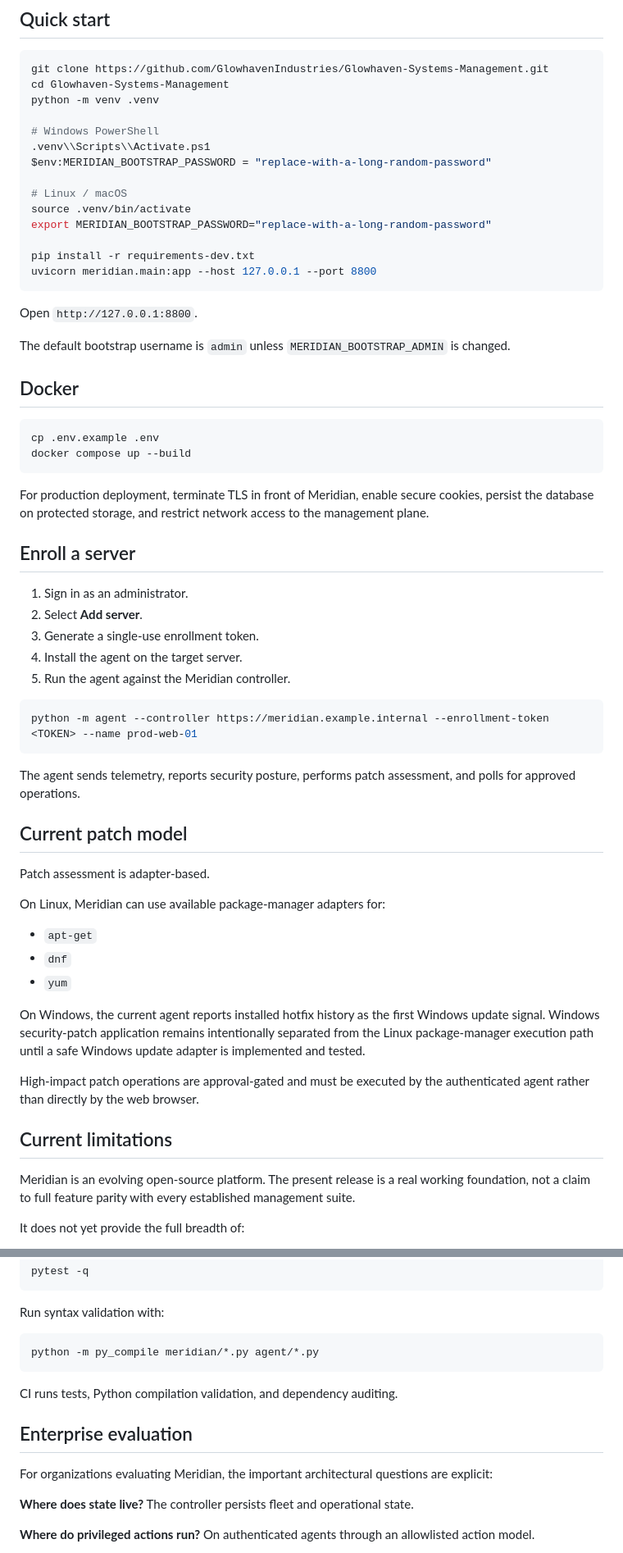
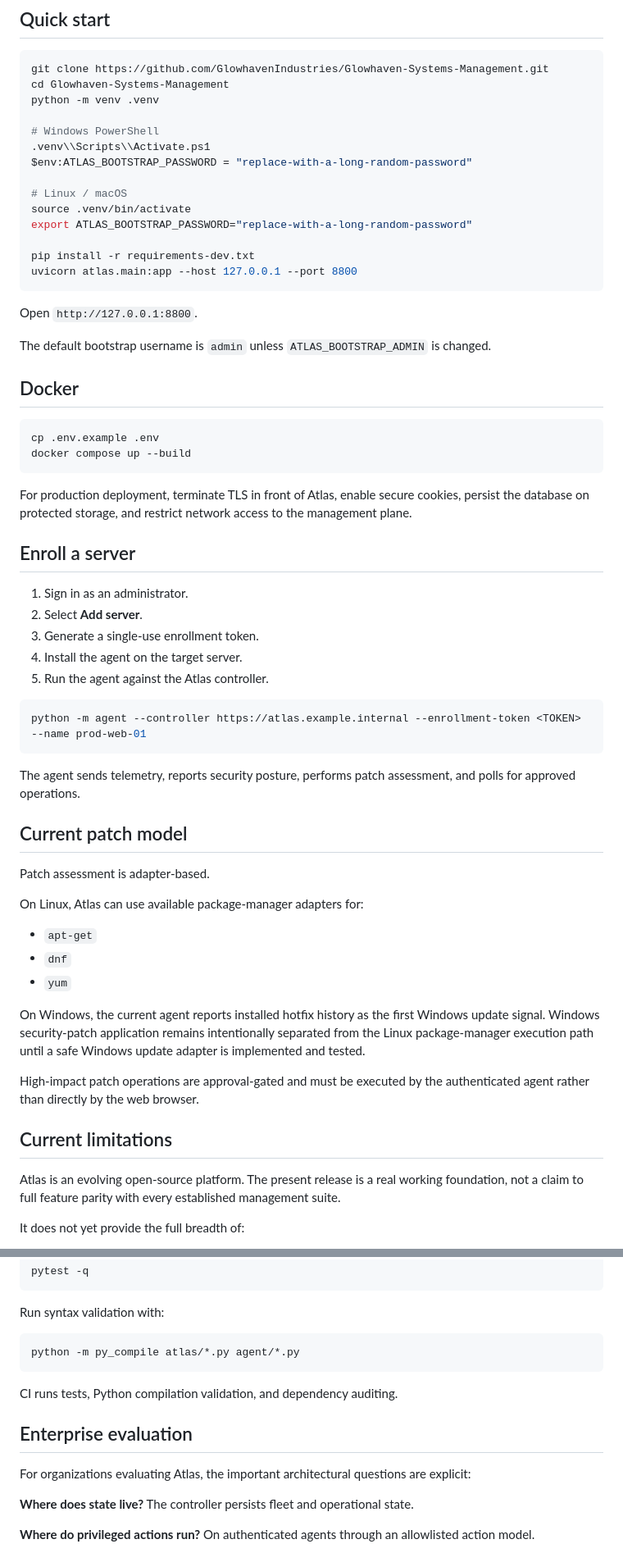
Before and after one commit to GlowhavenIndustries/Glowhaven-Systems-Management, a Markdown page: README.md, 2 parts joined by grey strips. Shown at 82% size. Rendered like a GitHub page.

Commit message:
refactor: rename Meridian product to Atlas

````diff
--- a/README.md
+++ b/README.md
@@ -101,19 +101,19 @@ python -m venv .venv
 
 # Windows PowerShell
 .venv\\Scripts\\Activate.ps1
-$env:MERIDIAN_BOOTSTRAP_PASSWORD = "replace-with-a-long-random-password"
+$env:ATLAS_BOOTSTRAP_PASSWORD = "replace-with-a-long-random-password"
 
 # Linux / macOS
 source .venv/bin/activate
-export MERIDIAN_BOOTSTRAP_PASSWORD="replace-with-a-long-random-password"
+export ATLAS_BOOTSTRAP_PASSWORD="replace-with-a-long-random-password"
 
 pip install -r requirements-dev.txt
-uvicorn meridian.main:app --host 127.0.0.1 --port 8800
+uvicorn atlas.main:app --host 127.0.0.1 --port 8800
 ```
 
 Open `http://127.0.0.1:8800`.
 
-The default bootstrap username is `admin` unless `MERIDIAN_BOOTSTRAP_ADMIN` is changed.
+The default bootstrap username is `admin` unless `ATLAS_BOOTSTRAP_ADMIN` is changed.
 
 ## Docker
 
@@ -122,7 +122,7 @@ cp .env.example .env
 docker compose up --build
 ```
 
-For production deployment, terminate TLS in front of Meridian, enable secure cookies, persist the database on protected storage, and restrict network access to the management plane.
+For production deployment, terminate TLS in front of Atlas, enable secure cookies, persist the database on protected storage, and restrict network access to the management plane.
 
 ## Enroll a server
 
@@ -130,10 +130,10 @@ For production deployment, terminate TLS in front of Meridian, enable secure coo
 2. Select **Add server**.
 3. Generate a single-use enrollment token.
 4. Install the agent on the target server.
-5. Run the agent against the Meridian controller.
+5. Run the agent against the Atlas controller.
 
 ```bash
-python -m agent --controller https://meridian.example.internal --enrollment-token <TOKEN> --name prod-web-01
+python -m agent --controller https://atlas.example.internal --enrollment-token <TOKEN> --name prod-web-01
 ```
 
 The agent sends telemetry, reports security posture, performs patch assessment, and polls for approved operations.
@@ -142,7 +142,7 @@ The agent sends telemetry, reports security posture, performs patch assessment,
 
 Patch assessment is adapter-based.
 
-On Linux, Meridian can use available package-manager adapters for:
+On Linux, Atlas can use available package-manager adapters for:
 
 - `apt-get`
 - `dnf`
@@ -154,7 +154,7 @@ High-impact patch operations are approval-gated and must be executed by the auth
 
 ## Current limitations
 
-Meridian is an evolving open-source platform. The present release is a real working foundation, not a claim to full feature parity with every established management suite.
+Atlas is an evolving open-source platform. The present release is a real working foundation, not a claim to full feature parity with every established management suite.
 
 It does not yet provide the full breadth of:
 
@@ -255,14 +255,14 @@ pytest -q
 Run syntax validation with:
 
 ```bash
-python -m py_compile meridian/*.py agent/*.py
+python -m py_compile atlas/*.py agent/*.py
 ```
 
 CI runs tests, Python compilation validation, and dependency auditing.
 
 ## Enterprise evaluation
 
-For organizations evaluating Meridian, the important architectural questions are explicit:
+For organizations evaluating Atlas, the important architectural questions are explicit:
 
 **Where does state live?** The controller persists fleet and operational state.
 
````
Also changed, not shown: other parts of README.md (+12 -12 lines).
